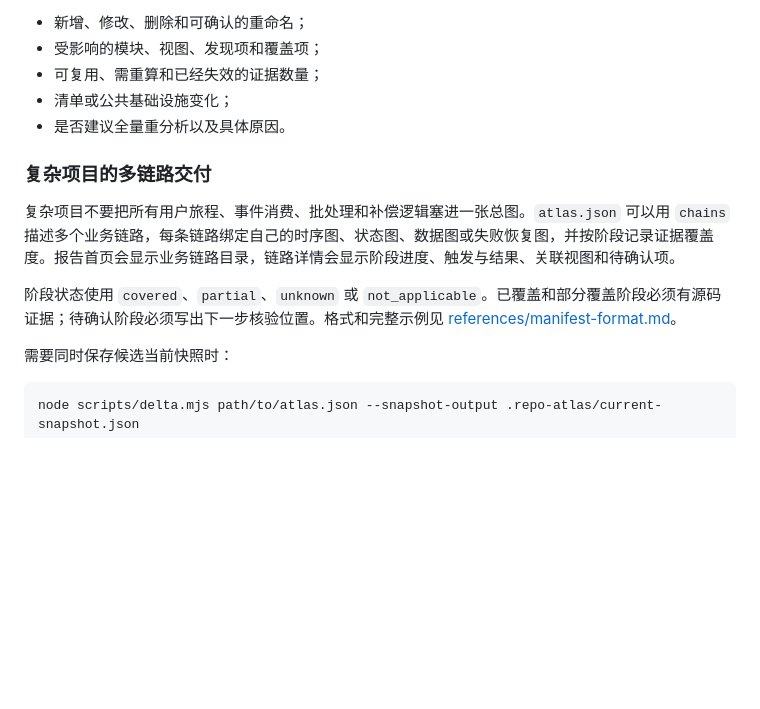
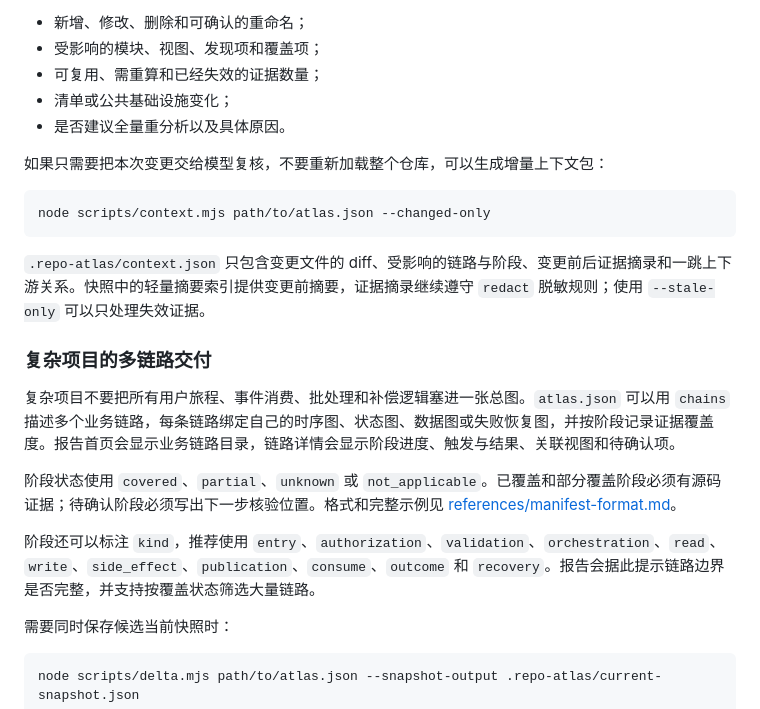
Before and after one commit to Lxiny-zy/repo-atlas, a Markdown page: README.md, the part around the change. Rendered like a GitHub page; blank space fills up the shorter version.

Commit message:
Document incremental context workflow

````diff
--- a/README.md
+++ b/README.md
@@ -95,11 +95,21 @@ node scripts/build.mjs path/to/atlas.next.json
 - 清单或公共基础设施变化；
 - 是否建议全量重分析以及具体原因。
 
+如果只需要把本次变更交给模型复核，不要重新加载整个仓库，可以生成增量上下文包：
+
+```text
+node scripts/context.mjs path/to/atlas.json --changed-only
+```
+
+`.repo-atlas/context.json` 只包含变更文件的 diff、受影响的链路与阶段、变更前后证据摘录和一跳上下游关系。快照中的轻量摘要索引提供变更前摘要，证据摘录继续遵守 `redact` 脱敏规则；使用 `--stale-only` 可以只处理失效证据。
+
 ### 复杂项目的多链路交付
 
 复杂项目不要把所有用户旅程、事件消费、批处理和补偿逻辑塞进一张总图。`atlas.json` 可以用 `chains` 描述多个业务链路，每条链路绑定自己的时序图、状态图、数据图或失败恢复图，并按阶段记录证据覆盖度。报告首页会显示业务链路目录，链路详情会显示阶段进度、触发与结果、关联视图和待确认项。
 
 阶段状态使用 `covered`、`partial`、`unknown` 或 `not_applicable`。已覆盖和部分覆盖阶段必须有源码证据；待确认阶段必须写出下一步核验位置。格式和完整示例见 [references/manifest-format.md](references/manifest-format.md)。
+
+阶段还可以标注 `kind`，推荐使用 `entry`、`authorization`、`validation`、`orchestration`、`read`、`write`、`side_effect`、`publication`、`consume`、`outcome` 和 `recovery`。报告会据此提示链路边界是否完整，并支持按覆盖状态筛选大量链路。
 
 需要同时保存候选当前快照时：
 
````
